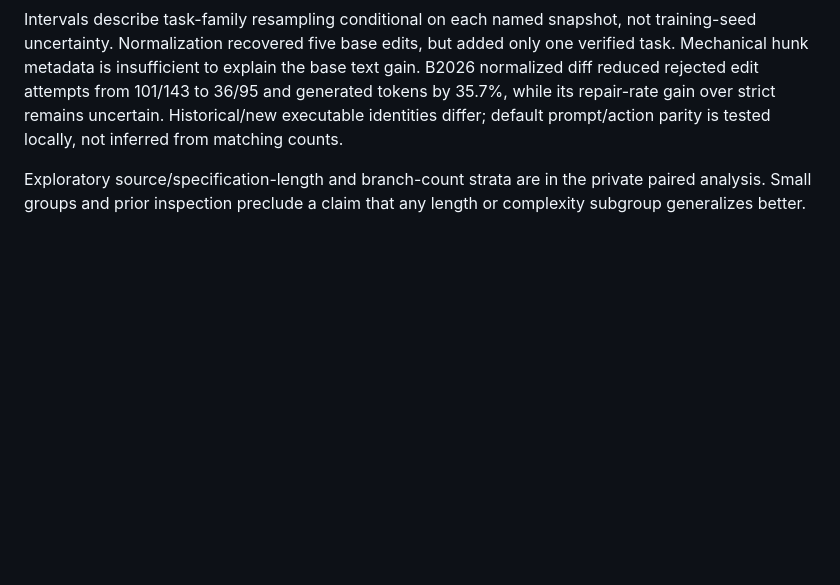
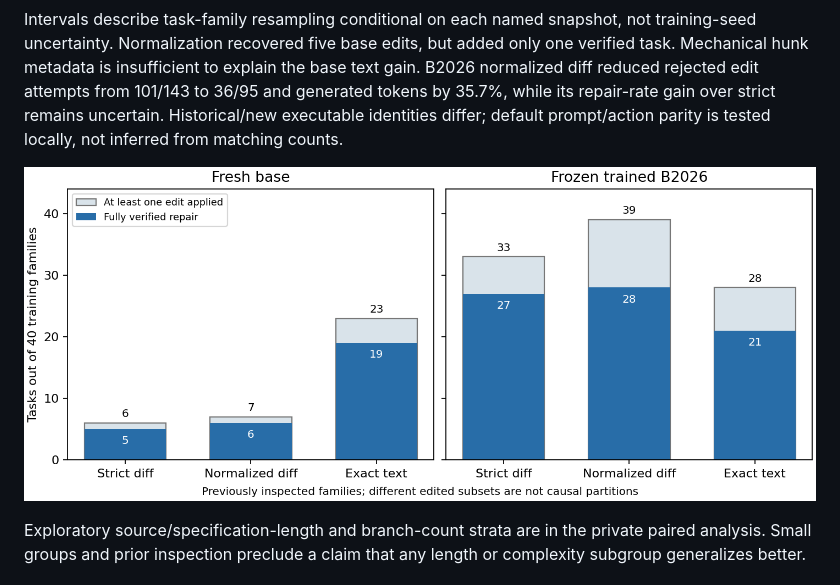
Before and after one commit to tatsu432/self-play-opsd-coding-agent, a Markdown page: docs/investigations/task18-results.md, the part around the change. Drawn GitHub-style; pictures changed too: docs/figures/task18/interface-repairs.png (added); blank space fills up the shorter version.

Commit message:
Visualize edit application separately from verified repair

```diff
--- a/docs/investigations/task18-results.md
+++ b/docs/investigations/task18-results.md
@@ -57,6 +57,8 @@ explain the base text gain. B2026 normalized diff reduced rejected edit attempts
 from 101/143 to 36/95 and generated tokens by 35.7%, while its repair-rate gain
 over strict remains uncertain. Historical/new executable identities differ;
 default prompt/action parity is tested locally, not inferred from matching counts.
+
+![Edit application and verified repair on the common 40 families](../figures/task18/interface-repairs.png)
 
 Exploratory source/specification-length and branch-count strata are in the
 private paired analysis. Small groups and prior inspection preclude a claim
```
Also changed, not shown: 2 other files.
